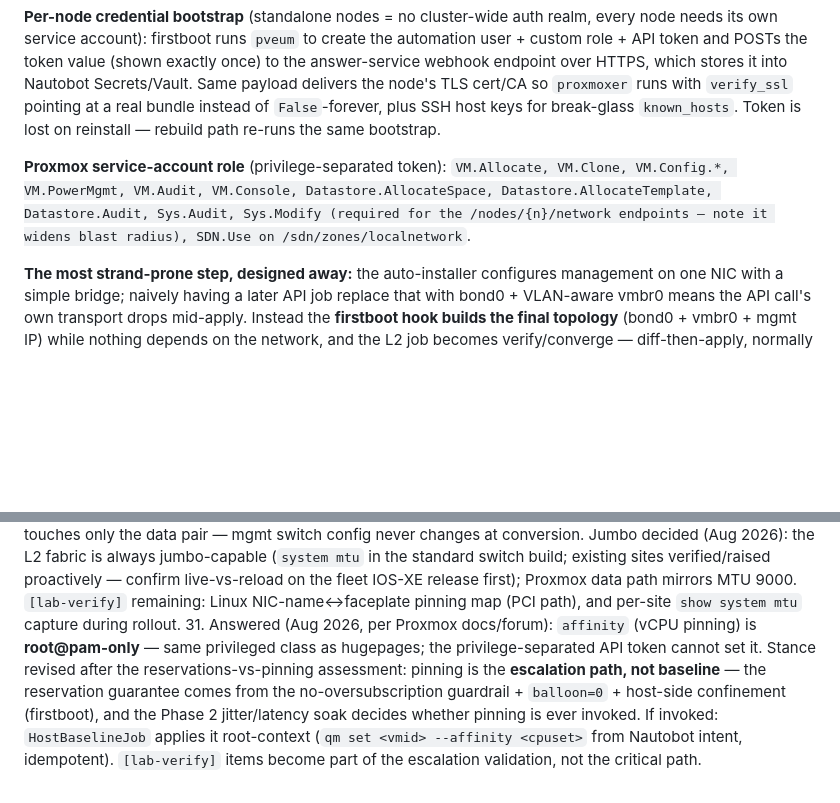
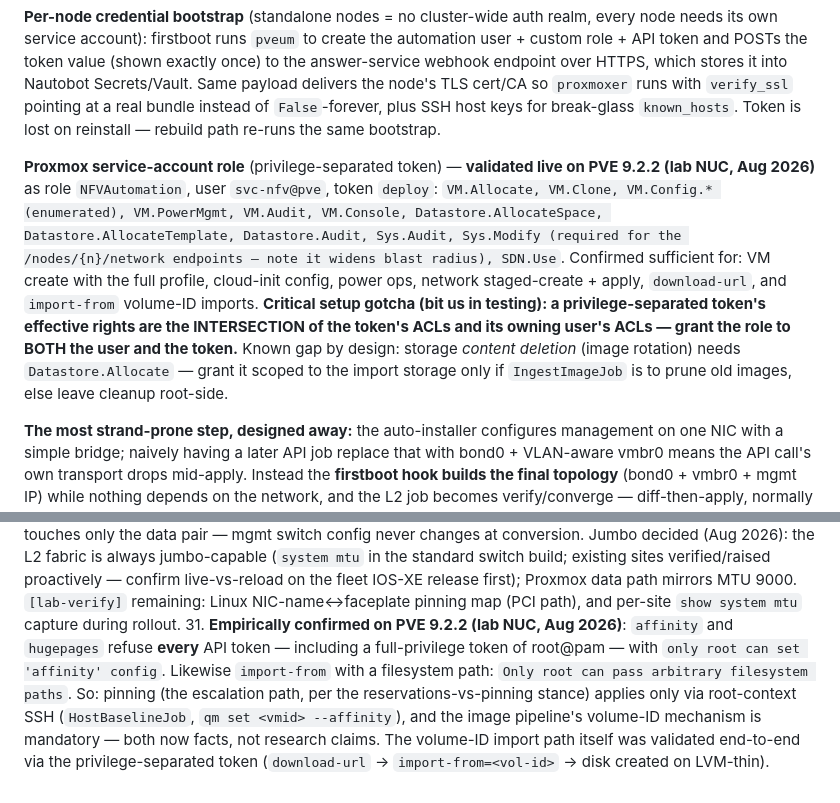
Before and after one commit to bforejt/nautobot-proxmox, a Markdown page: docs/plan-of-attack.md, 2 parts joined by grey strips. Rendered like a GitHub page; blank space fills up the shorter version.

Commit message:
Record live PVE 9.2.2 validation results from lab NUC testing
Service-account role proven sufficient end-to-end via privilege-separated
token (VM create, cloud-init, power, network staged/apply, download-url,
import-from volume-ID). affinity/hugepages/arbitrary-path-import refuse
even root's token - SSH is the only pinning path. Key gotcha recorded:
privsep token rights are the intersection of token AND user ACLs.

Co-Authored-By: Claude Fable 5 <noreply@anthropic.com>

```diff
--- a/docs/plan-of-attack.md
+++ b/docs/plan-of-attack.md
@@ -193,11 +193,19 @@ Same payload delivers the node's TLS cert/CA so `proxmoxer` runs with `verify_ss
 pointing at a real bundle instead of `False`-forever, plus SSH host keys for break-glass
 `known_hosts`. Token is lost on reinstall — rebuild path re-runs the same bootstrap.
 
-**Proxmox service-account role** (privilege-separated token):
-`VM.Allocate, VM.Clone, VM.Config.*, VM.PowerMgmt, VM.Audit, VM.Console,
-Datastore.AllocateSpace, Datastore.AllocateTemplate, Datastore.Audit, Sys.Audit,
-Sys.Modify (required for the /nodes/{n}/network endpoints — note it widens blast radius),
-SDN.Use on /sdn/zones/localnetwork`.
+**Proxmox service-account role** (privilege-separated token) — **validated live on
+PVE 9.2.2 (lab NUC, Aug 2026)** as role `NFVAutomation`, user `svc-nfv@pve`, token
+`deploy`: `VM.Allocate, VM.Clone, VM.Config.* (enumerated), VM.PowerMgmt, VM.Audit,
+VM.Console, Datastore.AllocateSpace, Datastore.AllocateTemplate, Datastore.Audit,
+Sys.Audit, Sys.Modify (required for the /nodes/{n}/network endpoints — note it widens
+blast radius), SDN.Use`. Confirmed sufficient for: VM create with the full profile,
+cloud-init config, power ops, network staged-create + apply, `download-url`, and
+`import-from` volume-ID imports. **Critical setup gotcha (bit us in testing): a
+privilege-separated token's effective rights are the INTERSECTION of the token's ACLs
+and its owning user's ACLs — grant the role to BOTH the user and the token.** Known
+gap by design: storage *content deletion* (image rotation) needs `Datastore.Allocate`
+— grant it scoped to the import storage only if `IngestImageJob` is to prune old
+images, else leave cleanup root-side.
 
 **The most strand-prone step, designed away:** the auto-installer configures management on
 one NIC with a simple bridge; naively having a later API job replace that with
@@ -621,13 +629,13 @@ nautobot-proxmox/
     on the fleet IOS-XE release first); Proxmox data path mirrors MTU 9000.
     `[lab-verify]` remaining: Linux NIC-name↔faceplate pinning map (PCI path), and
     per-site `show system mtu` capture during rollout.
-31. Answered (Aug 2026, per Proxmox docs/forum): `affinity` (vCPU pinning) is
-    **root@pam-only** — same privileged class as hugepages; the privilege-separated
-    API token cannot set it. Stance revised after the reservations-vs-pinning
-    assessment: pinning is the **escalation path, not baseline** — the reservation
-    guarantee comes from the no-oversubscription guardrail + `balloon=0` + host-side
-    confinement (firstboot), and the Phase 2 jitter/latency soak decides whether
-    pinning is ever invoked. If invoked: `HostBaselineJob` applies it root-context
-    (`qm set <vmid> --affinity <cpuset>` from Nautobot intent, idempotent).
-    `[lab-verify]` items become part of the escalation validation, not the critical
-    path.
+31. **Empirically confirmed on PVE 9.2.2 (lab NUC, Aug 2026)**: `affinity` and
+    `hugepages` refuse **every** API token — including a full-privilege token of
+    root@pam — with `only root can set 'affinity' config`. Likewise `import-from`
+    with a filesystem path: `Only root can pass arbitrary filesystem paths`. So:
+    pinning (the escalation path, per the reservations-vs-pinning stance) applies
+    only via root-context SSH (`HostBaselineJob`, `qm set <vmid> --affinity`), and
+    the image pipeline's volume-ID mechanism is mandatory — both now facts, not
+    research claims. The volume-ID import path itself was validated end-to-end via
+    the privilege-separated token (`download-url` → `import-from=<vol-id>` → disk
+    created on LVM-thin).
```
Also changed, not shown: docs/decision-log.md (+1 -0 lines), docs/se350-verification-checklist.md (+7 -7 lines).
